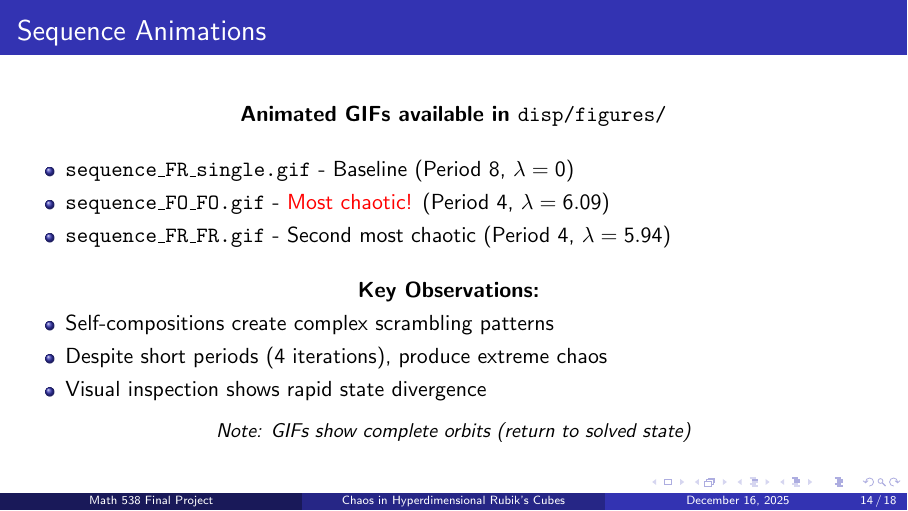
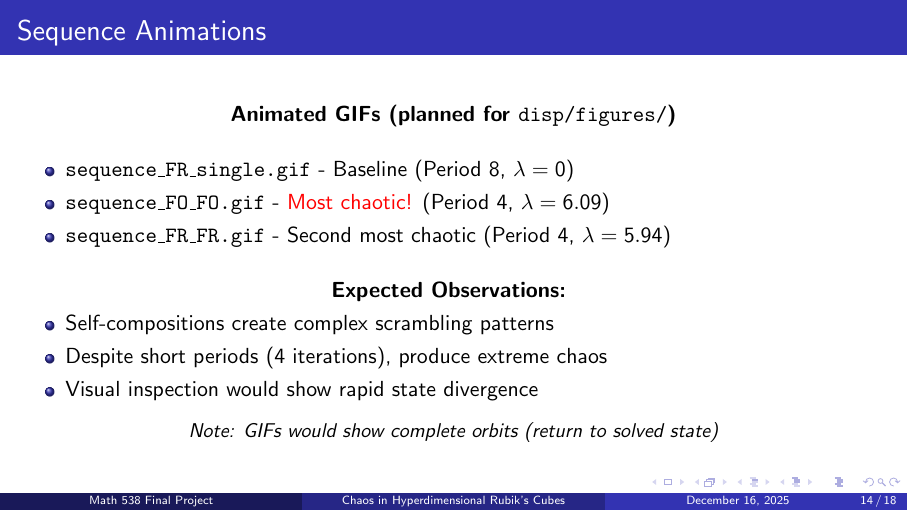
Before and after one commit to ltpie123/final, LaTeX slides (report/presentation.tex): page 14 of 18. Compiled offline with pdfLaTeX.

Commit message:
updating slides and notes FINAL

```diff
--- a/report/presentation.tex
+++ b/report/presentation.tex
@@ -319,7 +319,7 @@ Self-compositions dominate the top rankings!
 
 \begin{frame}{Sequence Animations}
 \begin{center}
-\textbf{Animated GIFs available in \texttt{disp/figures/}}
+\textbf{Animated GIFs (planned for \texttt{disp/figures/})}
 
 \vspace{1em}
 
@@ -331,16 +331,16 @@ Self-compositions dominate the top rankings!
 
 \vspace{1em}
 
-\textbf{Key Observations:}
+\textbf{Expected Observations:}
 \begin{itemize}
     \item Self-compositions create complex scrambling patterns
     \item Despite short periods (4 iterations), produce extreme chaos
-    \item Visual inspection shows rapid state divergence
+    \item Visual inspection would show rapid state divergence
 \end{itemize}
 
 \vspace{0.5em}
 
-\small{\textit{Note: GIFs show complete orbits (return to solved state)}}
+\small{\textit{Note: GIFs would show complete orbits (return to solved state)}}
 \end{center}
 \end{frame}
 
```
Also changed, not shown: report/presentation.pdf.
